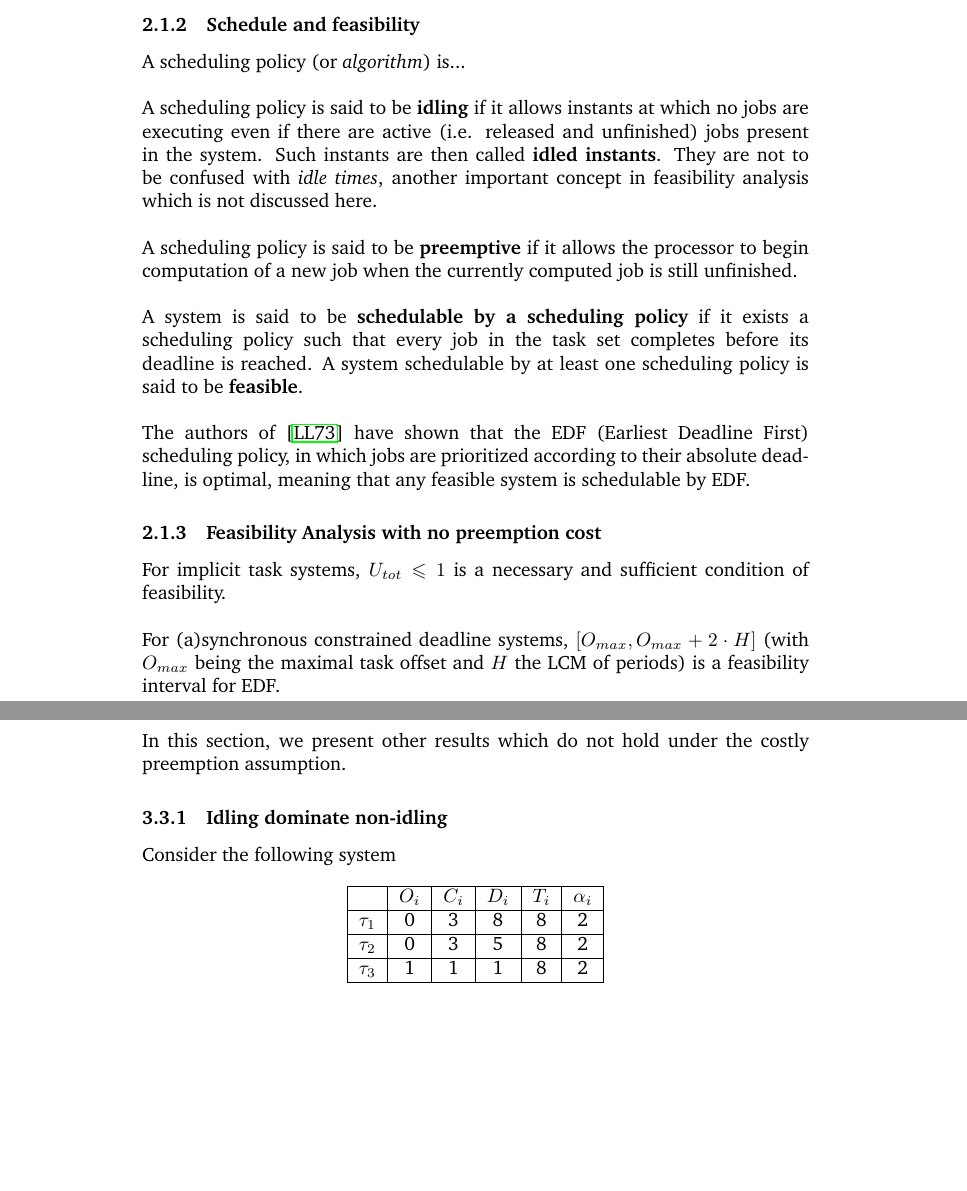
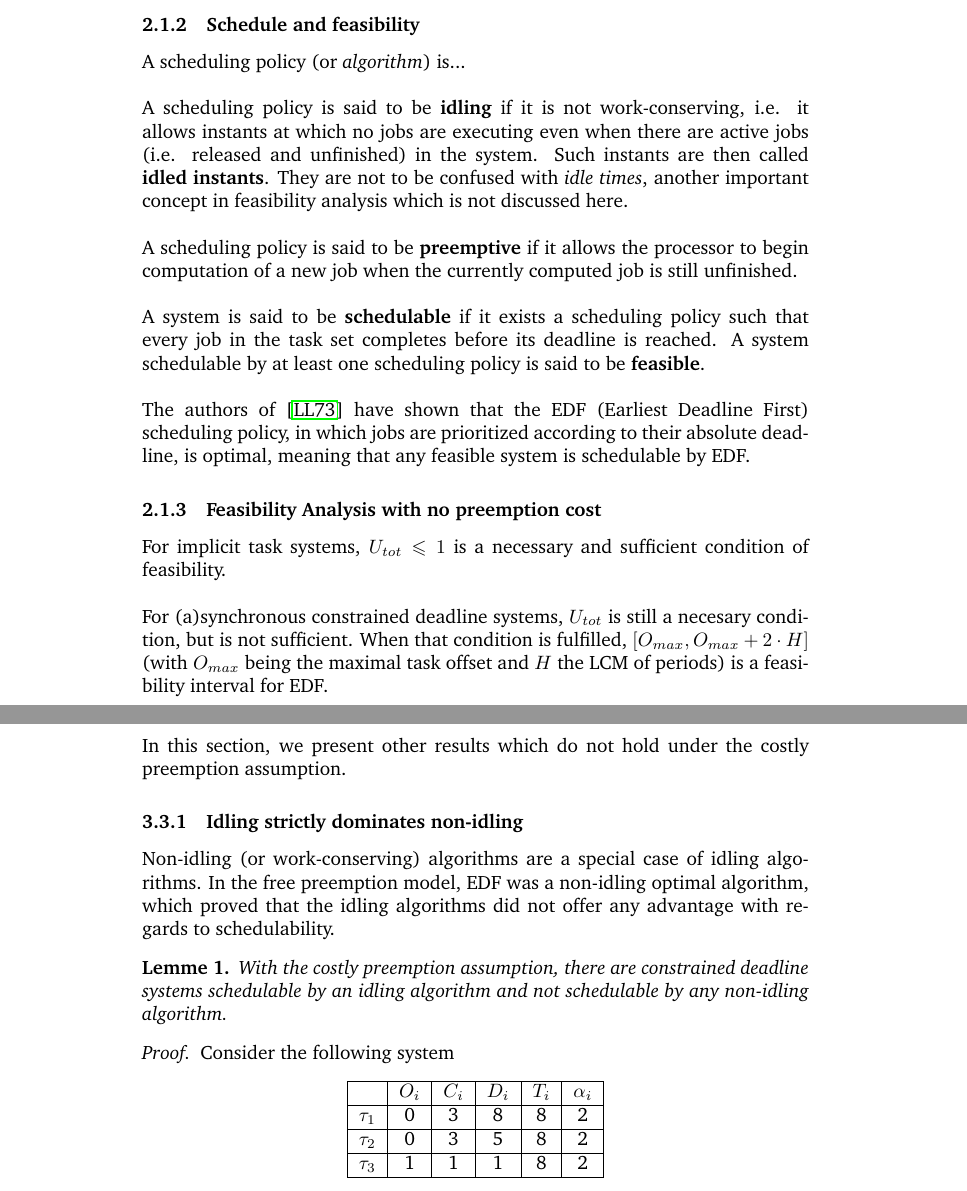
Before and after one commit to kidaa30/ece-dit-paper, a LaTeX paper (python-simulation/paper-paedf/paper-paedf.tex): two parts of pages 4 and 7 of 13, joined at a grey line, cut so that both start at the same text, the shorter picture padded with empty space. Compiled offline with pdfLaTeX.

Commit message:
Corrected some imprecisions

```diff
--- a/python-simulation/paper-paedf/paper-paedf.tex
+++ b/python-simulation/paper-paedf/paper-paedf.tex
@@ -6,15 +6,17 @@
 \usepackage{url}
 \usepackage{amssymb}
 \usepackage{amsmath}
+\usepackage{amsthm}
 \usepackage{hyperref}
 \usepackage{graphicx}
 \usepackage{float}
-\usepackage{theorem}
+% \usepackage{theorem}
 \usepackage{algorithm}
 \usepackage[noend]{algorithmic}
 %\usepackage[section]{placeins}
 
 \newtheorem{theorem}{Theorem}
+\newtheorem{lemme}{Lemme}
 
 \definecolor{grey}{rgb}{0.9,0.9,0.9}
 
@@ -32,7 +34,7 @@ breaklines=true
 
 \setlength{\parindent}{0pt}
 
-\title{Improving success ratio of EDF when taking into account the preemption cost in uniprocessor periodic systems}
+\title{Improving success ratio of EDF when taking into account preemption costs in uniprocessor periodic systems}
 \author{Thomas Chapeaux}
 \date{Summer 2013}
 %opening
@@ -104,11 +106,11 @@ h
 
         A scheduling policy (or \emph{algorithm}) is...\\
 
-        A scheduling policy is said to be \textbf{idling} if it allows instants at which no jobs are executing even if there are active (i.e. released and unfinished) jobs present in the system. Such instants are then called \textbf{idled instants}. They are not to be confused with \emph{idle times}, another important concept in feasibility analysis which is not discussed here.\\
+        A scheduling policy is said to be \textbf{idling} if it is not work-conserving, i.e. it allows instants at which no jobs are executing even when there are active jobs (i.e. released and unfinished) in the system. Such instants are then called \textbf{idled instants}. They are not to be confused with \emph{idle times}, another important concept in feasibility analysis which is not discussed here.\\
 
         A scheduling policy is said to be \textbf{preemptive} if it allows the processor to begin computation of a new job when the currently computed job is still unfinished.\\
 
-        A system is said to be \textbf{schedulable by a scheduling policy} if it exists a scheduling policy such that every job in the task set completes before its deadline is reached. A system schedulable by at least one scheduling policy is said to be \textbf{feasible}.\\
+        A system is said to be \textbf{schedulable} if it exists a scheduling policy such that every job in the task set completes before its deadline is reached. A system schedulable by at least one scheduling policy is said to be \textbf{feasible}.\\
 
         The authors of \cite{liu1973scheduling} have shown that the EDF (Earliest Deadline First) scheduling policy, in which jobs are prioritized according to their absolute deadline, is optimal, meaning that any feasible system is schedulable by EDF.
 
@@ -118,7 +120,7 @@ h
 
         For implicit task systems, $U_{tot} \leqslant 1$ is a necessary and sufficient condition of feasibility.\\
 
-        For (a)synchronous constrained deadline systems, $[O_{max}, O_{max} + 2 \cdot H]$ (with $O_{max}$ being the maximal task offset and $H$ the LCM of periods) is a feasibility interval for EDF.
+        For (a)synchronous constrained deadline systems, $U_{tot}$ is still a necesary condition, but is not sufficient. When that condition is fulfilled, $[O_{max}, O_{max} + 2 \cdot H]$ (with $O_{max}$ being the maximal task offset and $H$ the LCM of periods) is a feasibility interval for EDF.
 
     \subsection{Preemption Cost}
 
@@ -213,8 +215,15 @@ h
 
     In this section, we present other results which do not hold under the costly preemption assumption.
 
-        \subsubsection{Idling dominate non-idling}
+        \subsubsection{Idling strictly dominates non-idling}
 
+        Non-idling (or work-conserving) algorithms are a special case of idling algorithms. In the free preemption model, EDF was a non-idling optimal algorithm, which proved that the idling algorithms did not offer any advantage with regards to schedulability.
+
+        \begin{lemme}
+        With the costly preemption assumption, there are constrained deadline systems schedulable by an idling algorithm and not schedulable by any non-idling algorithm.
+        \end{lemme}
+
+        \begin{proof}
         Consider the following system
 
         \begin{center}
```
Also changed, not shown: python-simulation/paper-paedf/paper-paedf.tex (5 more changed lines).
